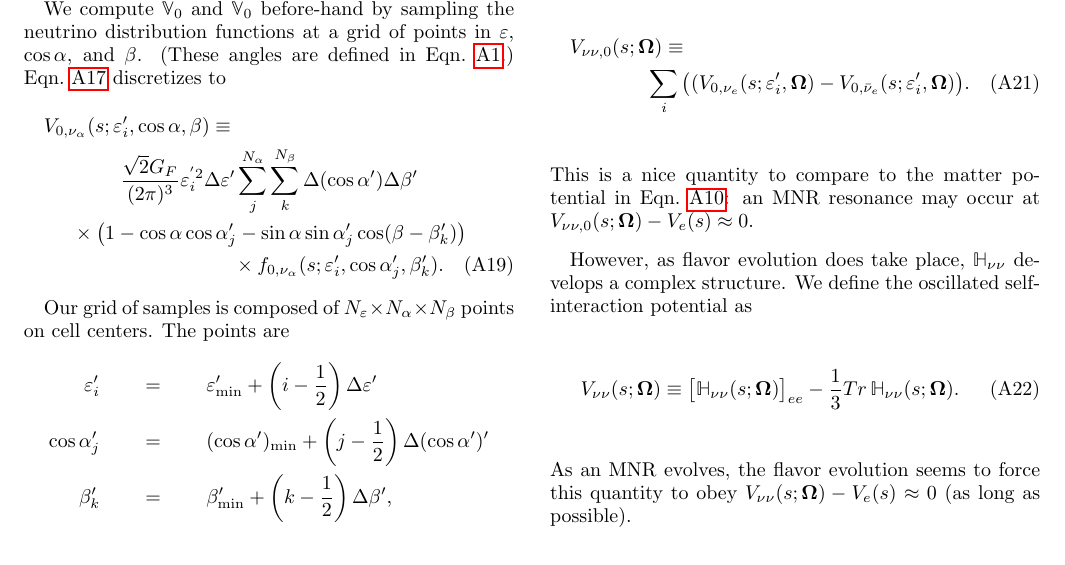
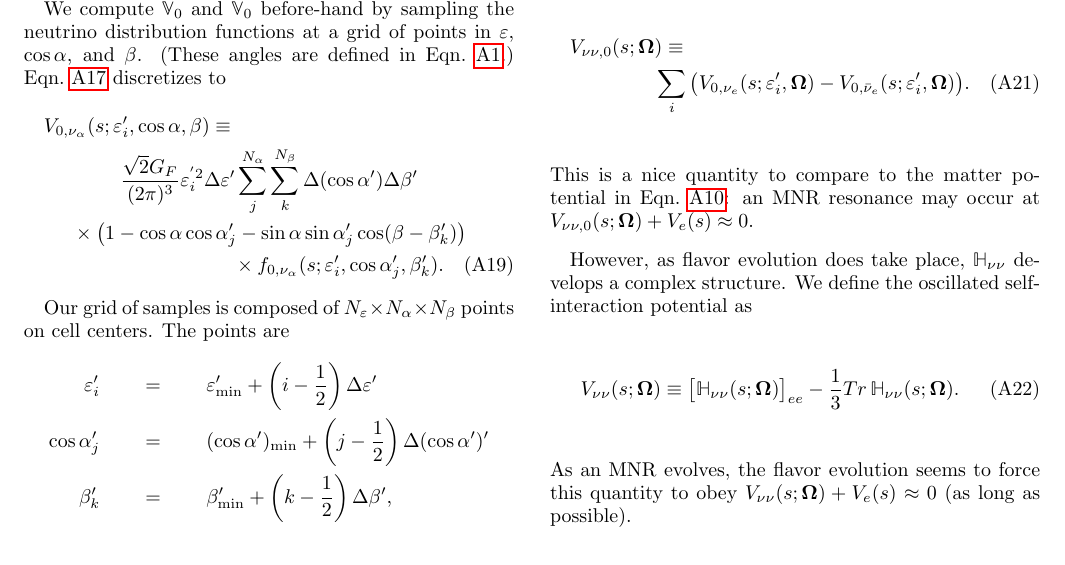
Before and after one commit to mbdeaton/MNRThickDiskPaper, a LaTeX paper (paper.tex): part of page 3 of 3, cut so that both start at the same text. Compiled offline with pdfLaTeX.

Commit message:
Typos: remove a stray paren and switch a sign

```diff
--- a/paper.tex
+++ b/paper.tex
@@ -434,12 +434,12 @@ where
 \begin{multline}
   V_{\nu\nu,0}(s;\bm{\Omega}) \equiv \\
   \sum\limits_i
-  \big((V_{0,\nu_e}(s;\varepsilon'_i,\bm{\Omega})
+  \big(V_{0,\nu_e}(s;\varepsilon'_i,\bm{\Omega})
   -V_{0,\bar{\nu}_e}(s;\varepsilon'_i,\bm{\Omega})\big).
 \end{multline}
 This is a nice quantity to compare to the matter potential
 in Eqn.~\ref{eq:matter_potential}: an MNR resonance may occur at
-$V_{\nu\nu,0}(s;\bm{\Omega})-V_e(s)\approx0$.
+$V_{\nu\nu,0}(s;\bm{\Omega})+V_e(s)\approx0$.
 
 However, as flavor evolution does take place, $\mathbb{H}_{\nu\nu}$
 develops a complex structure.
@@ -450,7 +450,7 @@ We define the oscillated self-interaction potential as
   - \frac{1}{3}Tr\,\mathbb{H}_{\nu\nu}(s;\bm{\Omega}).
 \end{equation}
 As an MNR evolves, the flavor evolution seems to force this quantity to obey
-$V_{\nu\nu}(s;\bm{\Omega})-V_e(s)\approx0$
+$V_{\nu\nu}(s;\bm{\Omega})+V_e(s)\approx0$
 (as long as possible).
 
 \bibliography{references}
```
